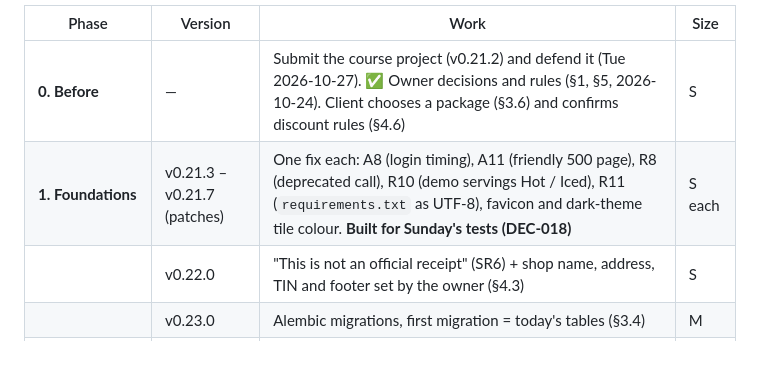
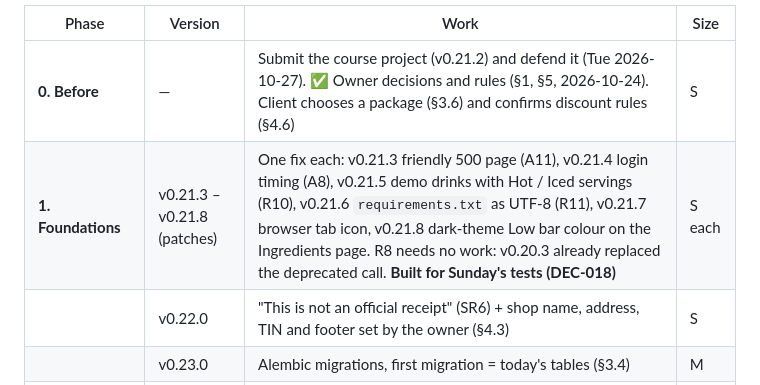
Before and after one commit to JmlAsync/inventory-pos-system, a Markdown page: docs/upgrade_plan.md, the part around the change. Rendered like a GitHub page; blank space fills up the shorter version.

Commit message:
Docs: Phase 1 version numbers; R8 already done in v0.20.3
Checked each Phase 1 item against the code (rule C10): the deprecated
User.query.get was replaced in v0.20.3, so R8 drops out, and the patches
are numbered v0.21.3 to v0.21.8, one fix each.

Co-Authored-By: Claude Opus 5.5 <noreply@anthropic.com>

```diff
--- a/docs/upgrade_plan.md
+++ b/docs/upgrade_plan.md
@@ -484,7 +484,7 @@ the stabilization rule (C2) between phases. Sizes: **S** = a day or less, **M**
 | Phase | Version | Work | Size |
 |---|---|---|---|
 | **0. Before** | — | Submit the course project (v0.21.2) and defend it (Tue 2026-10-27). ✅ Owner decisions and rules (§1, §5, 2026-10-24). Client chooses a package (§3.6) and confirms discount rules (§4.6) | S |
-| **1. Foundations** | v0.21.3 – v0.21.7 (patches) | One fix each: A8 (login timing), A11 (friendly 500 page), R8 (deprecated call), R10 (demo servings Hot / Iced), R11 (`requirements.txt` as UTF-8), favicon and dark-theme tile colour. **Built for Sunday's tests (DEC-018)** | S each |
+| **1. Foundations** | v0.21.3 – v0.21.8 (patches) | One fix each: v0.21.3 friendly 500 page (A11), v0.21.4 login timing (A8), v0.21.5 demo drinks with Hot / Iced servings (R10), v0.21.6 `requirements.txt` as UTF-8 (R11), v0.21.7 browser tab icon, v0.21.8 dark-theme Low bar colour on the Ingredients page. R8 needs no work: v0.20.3 already replaced the deprecated call. **Built for Sunday's tests (DEC-018)** | S each |
 | | v0.22.0 | "This is not an official receipt" (SR6) + shop name, address, TIN and footer set by the owner (§4.3) | S |
 | | v0.23.0 | Alembic migrations, first migration = today's tables (§3.4) | M |
 | | v0.23.x | UTC times; money in centavos (each a migration with a test on a copy of a real old database) | M |
```
